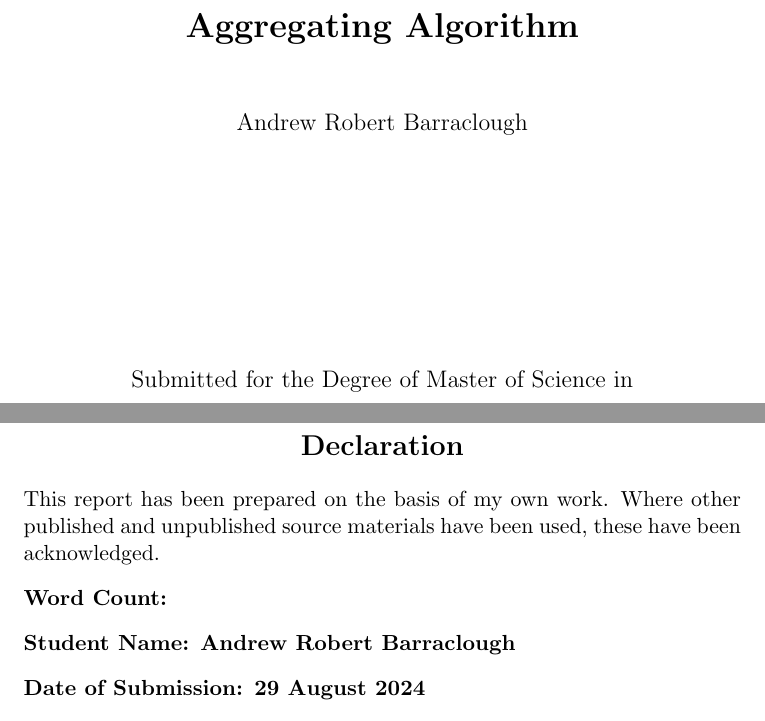
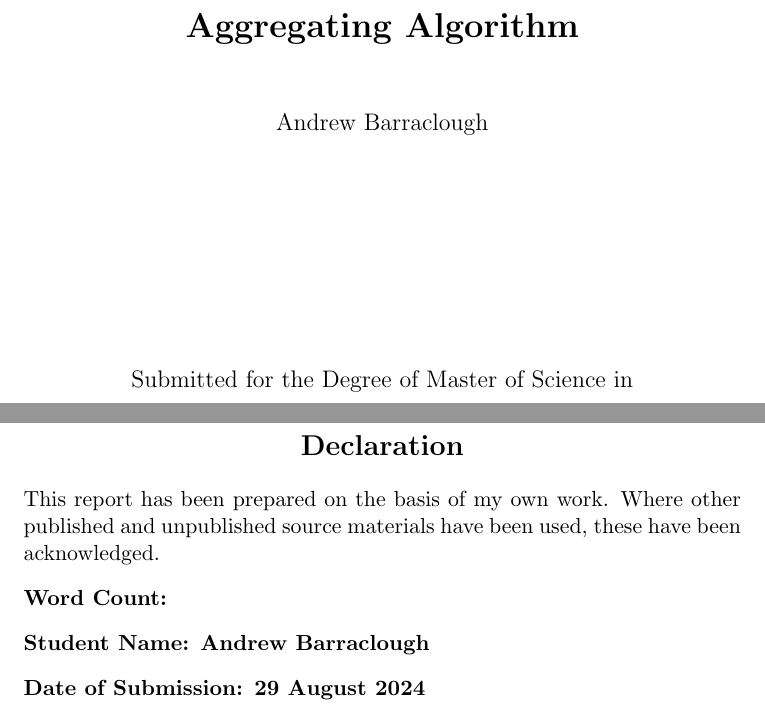
Before and after one commit to arbarraclough/aggregating_algorithm, a LaTeX thesis (dissertation/template.tex, which reads dissertation/BigDataStyle.txt): two parts of pages 1 and 2 of 17, joined at a grey line, cut so that both start at the same text. Compiled offline with pdfLaTeX.

```diff
--- a/dissertation/BigDataStyle.txt
+++ b/dissertation/BigDataStyle.txt
@@ -67,7 +67,7 @@
   these have been acknowledged.
   \begin{description}
   \item[Word Count:]
-  \item[Student Name: Andrew Robert Barraclough]
+  \item[Student Name: Andrew Barraclough]
   \item[Date of Submission: 29 August 2024]
   \item[Signature:]
   \end{description}
--- a/dissertation/template.tex
+++ b/dissertation/template.tex
@@ -17,7 +17,7 @@
 \newtheorem*{remark}{Remark}
 
 \title{Aggregating Algorithm}
-\author{Andrew Robert Barraclough}
+\author{Andrew Barraclough}
 
 \newcommand{\Programme}{Machine Learning}
 % Computational Finance students: uncomment the next line
```
Also changed, not shown: dissertation/template.bbl (deleted), dissertation/template.pdf, 12 other files.
